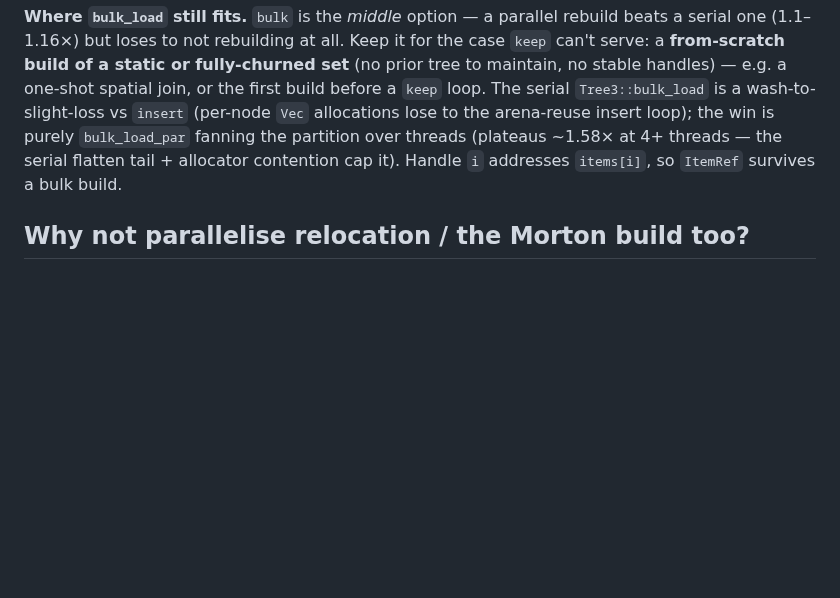
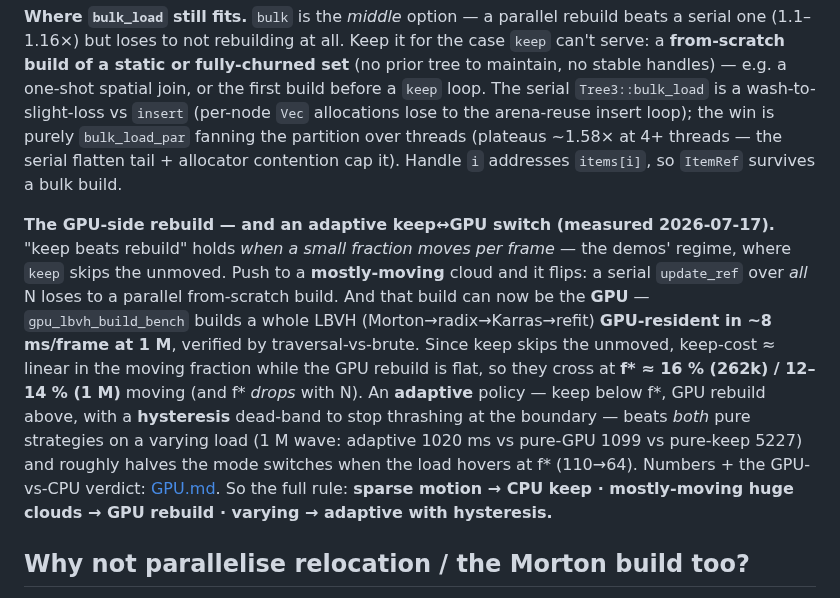
Before and after one commit to OrlandoLuque/vectorial-hash-kit, a Markdown page: docs/PARALLEL.md, the part around the change. Rendered like a GitHub page; blank space fills up the shorter version.

Commit message:
docs: record the GPU-side build + moving-data crossover + adaptive-hybrid findings
- PARALLEL.md 'rebuild vs keep' gains the GPU-side rebuild + adaptive keep↔GPU
  switch: keep beats rebuild only for sparse motion; mostly-moving huge clouds
  flip to the GPU LBVH build (~8 ms/frame @1M); crossover f* ≈ 12-16% moving
  (drops with N); adaptive-with-hysteresis beats both pure strategies + halves
  the mode switches near f*. Full rule stated.
- GPU.md verdict gains the honest negative: uniform-density collision is a GRID's
  job (gpu_storm), NOT a BVH's — so we did not retrofit the LBVH build there; a
  BVH's edge is non-uniform density or culling by shape.

Co-Authored-By: Claude Opus 4.8 <noreply@anthropic.com>

```diff
--- a/docs/PARALLEL.md
+++ b/docs/PARALLEL.md
@@ -261,6 +261,22 @@ fanning the partition over threads (plateaus ~1.58× at 4+ threads — the seria
 flatten tail + allocator contention cap it). Handle `i` addresses `items[i]`, so
 `ItemRef` survives a bulk build.
 
+**The GPU-side rebuild — and an adaptive keep↔GPU switch (measured 2026-07-17).**
+"keep beats rebuild" holds *when a small fraction moves per frame* — the demos'
+regime, where `keep` skips the unmoved. Push to a **mostly-moving** cloud and it
+flips: a serial `update_ref` over *all* N loses to a parallel from-scratch build.
+And that build can now be the **GPU** — `gpu_lbvh_build_bench` builds a whole LBVH
+(Morton→radix→Karras→refit) **GPU-resident in ~8 ms/frame at 1 M**, verified by
+traversal-vs-brute. Since keep skips the unmoved, keep-cost ≈ linear in the moving
+fraction while the GPU rebuild is flat, so they cross at **f\* ≈ 16 % (262k) /
+12–14 % (1 M)** moving (and f\* *drops* with N). An **adaptive** policy — keep below
+f\*, GPU rebuild above, with a **hysteresis** dead-band to stop thrashing at the
+boundary — beats *both* pure strategies on a varying load (1 M wave: adaptive 1020
+ms vs pure-GPU 1099 vs pure-keep 5227) and roughly halves the mode switches when
+the load hovers at f\* (110→64). Numbers + the GPU-vs-CPU verdict: [GPU.md](GPU.md).
+So the full rule: **sparse motion → CPU keep · mostly-moving huge clouds → GPU
+rebuild · varying → adaptive with hysteresis.**
+
 ## Why not parallelise relocation / the Morton build too?
 
 - **Relocation (`update_ref`):** a single item's move is an ascend-to-LCA +
```
Also changed, not shown: docs/GPU.md (+5 -0 lines).
